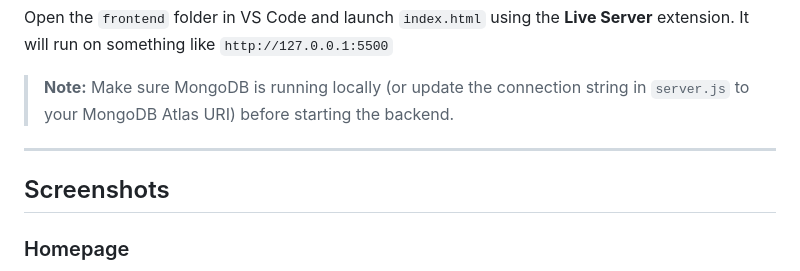
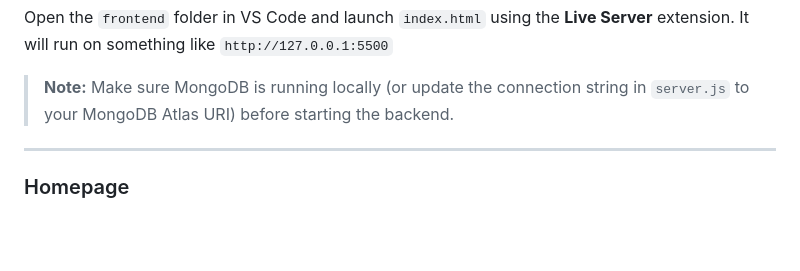
Before and after one commit to keerthana12-codes/event-feedback-system, a Markdown page: Readme.MD, the part around one of its changes. Rendered like a GitHub page; blank space fills up the shorter version.

Commit message:
Remove Screenshots section from Readme
Removed the Screenshots section from the Readme.

```diff
--- a/Readme.MD
+++ b/Readme.MD
@@ -118,8 +118,6 @@ It will run on something like `http://127.0.0.1:5500`
 > **Note:** Make sure MongoDB is running locally (or update the connection string in `server.js` to your MongoDB Atlas URI) before starting the backend.
 
 ---
-## Screenshots
-
 ### Homepage
 ![Homepage](./screenshots/homepage.png)
 
```
Also changed, not shown: other parts of Readme.MD (+0 -1 lines).
